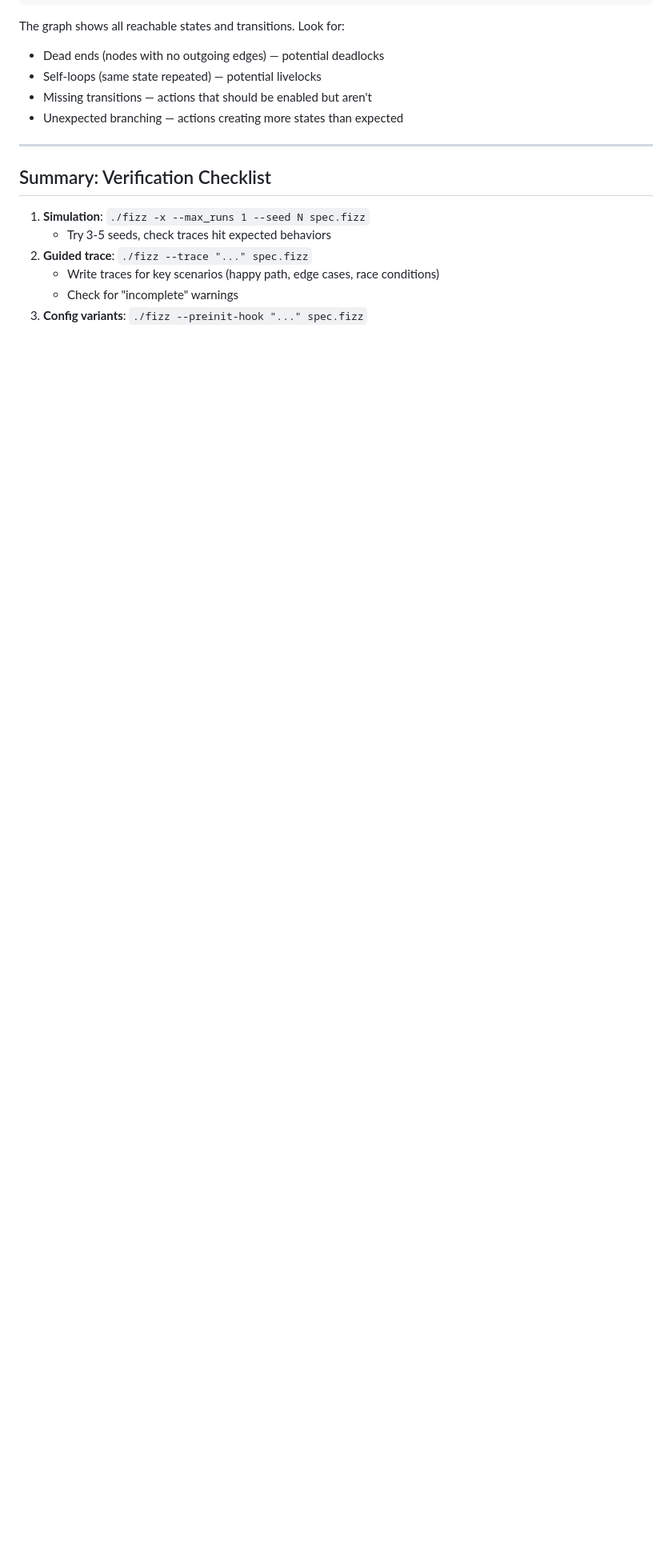
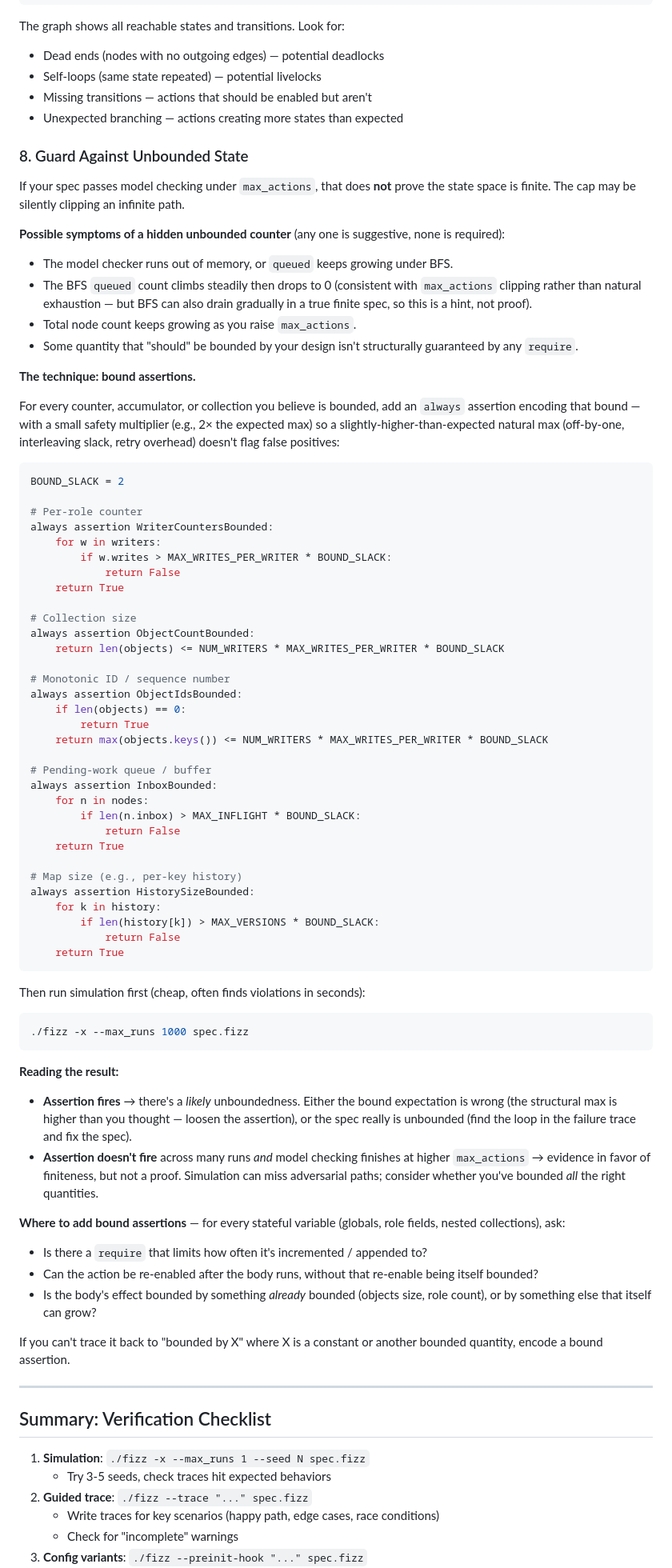
Before and after one commit to fizzbee-io/fizzbee, a Markdown page: examples/references/VERIFICATION_GUIDE.md, the part around one of its changes. Shown at 80% size. GitHub-like rendering; blank space fills up the shorter version.

Commit message:
docs(verification): add bound assertions for detecting unbounded specs (#353)
VERIFICATION_GUIDE.md gets a new §8 "Guard Against Unbounded State" plus
a checklist item. GOTCHAS.md gets a new entry #13 "max_actions Can Mask
Unbounded Specs" with a pointer to the full guide.

Covers the pattern of encoding structural bounds (counter / collection /
monotonic id / queue / map) as `always` assertions with a 2x safety
multiplier so simulation can surface unboundedness in seconds.

Co-authored-by: jayaprabhakar <jayaprabhakar@gmail.com>
Co-authored-by: Claude Opus 4.7 (1M context) <noreply@anthropic.com>

````diff
--- a/examples/references/VERIFICATION_GUIDE.md
+++ b/examples/references/VERIFICATION_GUIDE.md
@@ -284,6 +284,92 @@ The graph shows all reachable states and transitions. Look for:
 - Missing transitions — actions that should be enabled but aren't
 - Unexpected branching — actions creating more states than expected
 
+### 8. Guard Against Unbounded State
+
+If your spec passes model checking under `max_actions`, that does **not** prove
+the state space is finite. The cap may be silently clipping an infinite path.
+
+**Possible symptoms of a hidden unbounded counter** (any one is suggestive,
+none is required):
+- The model checker runs out of memory, or `queued` keeps growing under BFS.
+- The BFS `queued` count climbs steadily then drops to 0 (consistent with
+  `max_actions` clipping rather than natural exhaustion — but BFS can also
+  drain gradually in a true finite spec, so this is a hint, not proof).
+- Total node count keeps growing as you raise `max_actions`.
+- Some quantity that "should" be bounded by your design isn't structurally
+  guaranteed by any `require`.
+
+**The technique: bound assertions.**
+
+For every counter, accumulator, or collection you believe is bounded, add an
+`always` assertion encoding that bound — with a small safety multiplier
+(e.g., 2× the expected max) so a slightly-higher-than-expected natural max
+(off-by-one, interleaving slack, retry overhead) doesn't flag false positives:
+
+```python
+BOUND_SLACK = 2
+
+# Per-role counter
+always assertion WriterCountersBounded:
+    for w in writers:
+        if w.writes > MAX_WRITES_PER_WRITER * BOUND_SLACK:
+            return False
+    return True
+
+# Collection size
+always assertion ObjectCountBounded:
+    return len(objects) <= NUM_WRITERS * MAX_WRITES_PER_WRITER * BOUND_SLACK
+
+# Monotonic ID / sequence number
+always assertion ObjectIdsBounded:
+    if len(objects) == 0:
+        return True
+    return max(objects.keys()) <= NUM_WRITERS * MAX_WRITES_PER_WRITER * BOUND_SLACK
+
+# Pending-work queue / buffer
+always assertion InboxBounded:
+    for n in nodes:
+        if len(n.inbox) > MAX_INFLIGHT * BOUND_SLACK:
+            return False
+    return True
+
+# Map size (e.g., per-key history)
+always assertion HistorySizeBounded:
+    for k in history:
+        if len(history[k]) > MAX_VERSIONS * BOUND_SLACK:
+            return False
+    return True
+```
+
+Then run simulation first (cheap, often finds violations in seconds):
+
+```bash
+./fizz -x --max_runs 1000 spec.fizz
+```
+
+**Reading the result:**
+
+- **Assertion fires** → there's a *likely* unboundedness. Either the bound
+  expectation is wrong (the structural max is higher than you thought —
+  loosen the assertion), or the spec really is unbounded (find the loop in
+  the failure trace and fix the spec).
+- **Assertion doesn't fire** across many runs *and* model checking finishes
+  at higher `max_actions` → evidence in favor of finiteness, but not a
+  proof. Simulation can miss adversarial paths; consider whether you've
+  bounded *all* the right quantities.
+
+**Where to add bound assertions** — for every stateful variable (globals,
+role fields, nested collections), ask:
+
+- Is there a `require` that limits how often it's incremented / appended to?
+- Can the action be re-enabled after the body runs, without that re-enable
+  being itself bounded?
+- Is the body's effect bounded by something *already* bounded (objects size,
+  role count), or by something else that itself can grow?
+
+If you can't trace it back to "bounded by X" where X is a constant or
+another bounded quantity, encode a bound assertion.
+
 ---
 
 ## Summary: Verification Checklist
````
Also changed, not shown: other parts of examples/references/VERIFICATION_GUIDE.md (+4 -0 lines), examples/references/GOTCHAS.md (+42 -0 lines).
